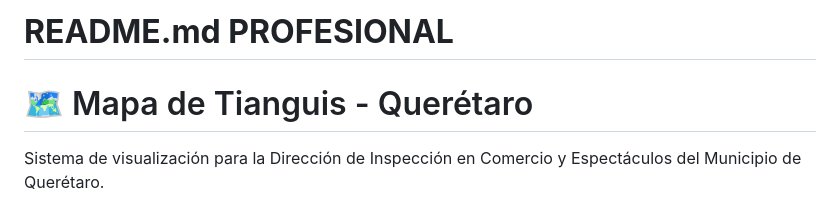
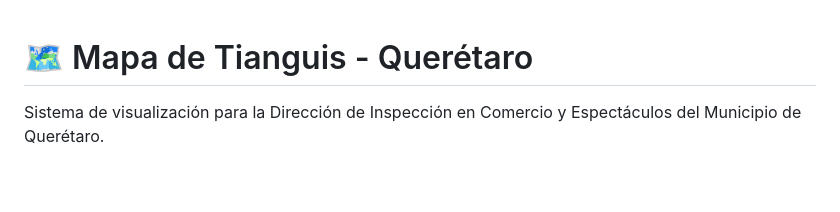
Before and after one commit to romerodavilajm-arch/mapa-tianguis-qro, a Markdown page: README.md, the part around the change. Rendered like a GitHub page; blank space fills up the shorter version.

Commit message:
Remove professional header from README
Removed professional header from README.

```diff
--- a/README.md
+++ b/README.md
@@ -1,5 +1,3 @@
-# **README.md PROFESIONAL**
-
 # 🗺️ Mapa de Tianguis - Querétaro
 
 Sistema de visualización para la Dirección de Inspección en Comercio y Espectáculos del Municipio de Querétaro.
```
